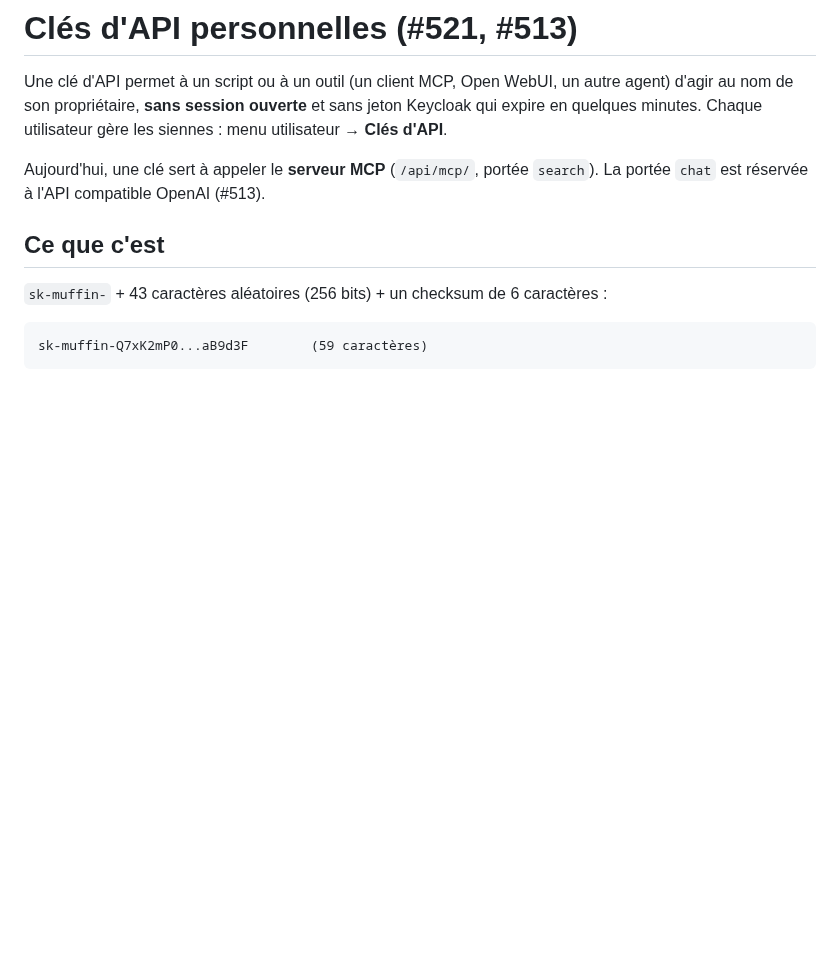
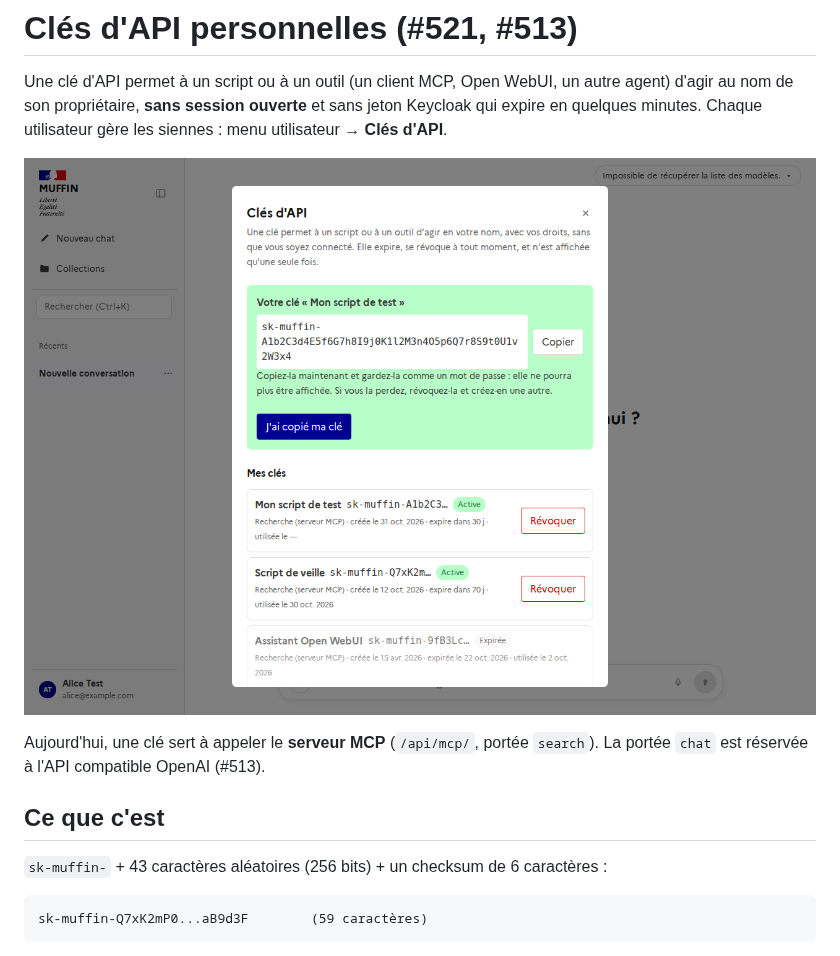
Before and after one commit to IA-Generative/Muffin, a Markdown page: docs/api-keys.md, the part around the change. GitHub-like rendering; pictures changed too: docs/images/api-keys-created.png (added); blank space fills up the shorter version.

Commit message:
docs: capture de la fenêtre des clés d'API
Refs #521, #513

```diff
--- a/docs/api-keys.md
+++ b/docs/api-keys.md
@@ -3,6 +3,8 @@
 Une clé d'API permet à un script ou à un outil (un client MCP, Open WebUI, un autre agent) d'agir au nom de son propriétaire, **sans
 session ouverte** et sans jeton Keycloak qui expire en quelques minutes. Chaque utilisateur gère les siennes : menu utilisateur →
 **Clés d'API**.
+
+![La fenêtre des clés d'API, juste après la création d'une clé](images/api-keys-created.png)
 
 Aujourd'hui, une clé sert à appeler le **serveur MCP** (`/api/mcp/`, portée `search`). La portée `chat` est réservée à l'API
 compatible OpenAI (#513).
```
